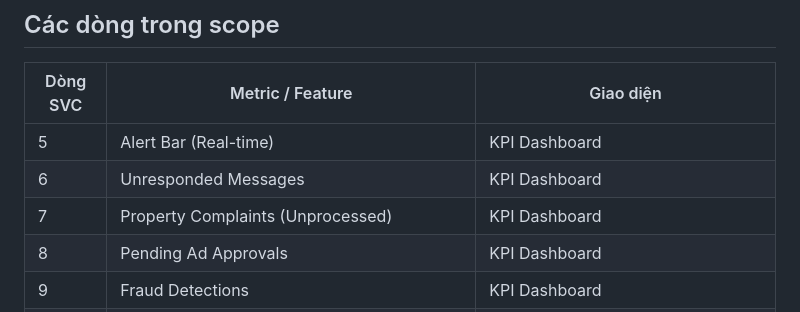
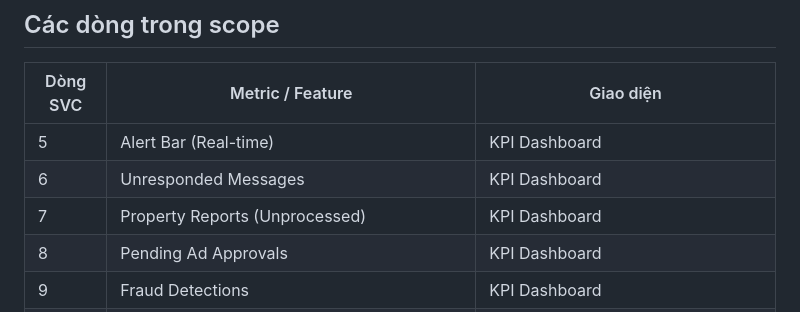
Before and after one commit to NguyenThiQuynhNhi/adminJHN, a Markdown page: overview/OVERVIEW-IMPLEMENTATION.md, the part around the change. GitHub-like rendering.

Commit message:
Rename admin overview property complaints to property reports

```diff
--- a/overview/OVERVIEW-IMPLEMENTATION.md
+++ b/overview/OVERVIEW-IMPLEMENTATION.md
@@ -41,7 +41,7 @@ Fraud settings, targets, report shortcuts và schedules được lưu ở localS
 | --- | --- | --- |
 | 5 | Alert Bar (Real-time) | KPI Dashboard |
 | 6 | Unresponded Messages | KPI Dashboard |
-| 7 | Property Complaints (Unprocessed) | KPI Dashboard |
+| 7 | Property Reports (Unprocessed) | KPI Dashboard |
 | 8 | Pending Ad Approvals | KPI Dashboard |
 | 9 | Fraud Detections | KPI Dashboard |
 | 10 | Payment Errors | KPI Dashboard |
```
